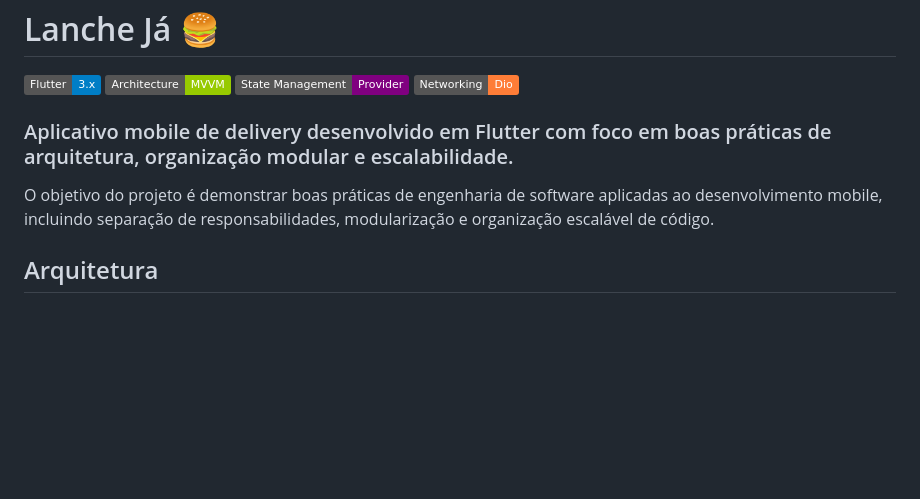
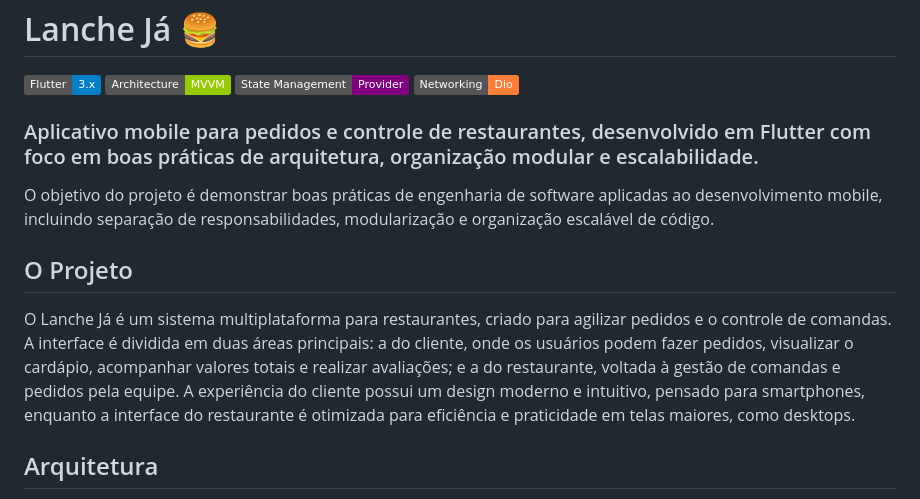
Before and after one commit to thiagoRcosta/lanche_ja, a Markdown page: README.md, the part around the change. GitHub-like rendering; badges without logos; blank space fills up the shorter version.

Commit message:
Adição de seção explicativa do que é o projeto no README.md

```diff
--- a/README.md
+++ b/README.md
@@ -5,9 +5,12 @@
 ![State Management](https://img.shields.io/badge/State%20Management-Provider-purple)
 ![Networking](https://img.shields.io/badge/Networking-Dio-orange)
 
-### Aplicativo mobile de delivery desenvolvido em Flutter com foco em boas práticas de arquitetura, organização modular e escalabilidade.
+### Aplicativo mobile para pedidos e controle de restaurantes, desenvolvido em Flutter com foco em boas práticas de arquitetura, organização modular e escalabilidade.
 
 O objetivo do projeto é demonstrar boas práticas de engenharia de software aplicadas ao desenvolvimento mobile, incluindo separação de responsabilidades, modularização e organização escalável de código.
+
+## O Projeto
+O Lanche Já é um sistema multiplataforma para restaurantes, criado para agilizar pedidos e o controle de comandas. A interface é dividida em duas áreas principais: a do cliente, onde os usuários podem fazer pedidos, visualizar o cardápio, acompanhar valores totais e realizar avaliações; e a do restaurante, voltada à gestão de comandas e pedidos pela equipe. A experiência do cliente possui um design moderno e intuitivo, pensado para smartphones, enquanto a interface do restaurante é otimizada para eficiência e praticidade em telas maiores, como desktops.
 
 ## Arquitetura
 O projeto utiliza o padrão MVVM (Model – View – ViewModel) para separar responsabilidades entre interface, lógica de apresentação e modelo de dados.
```
